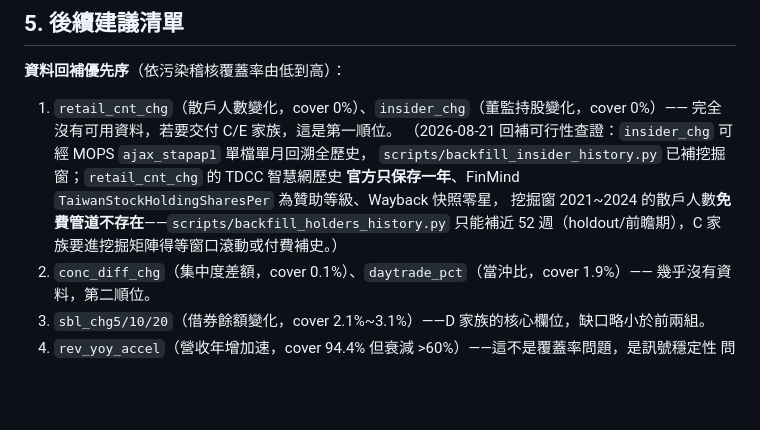
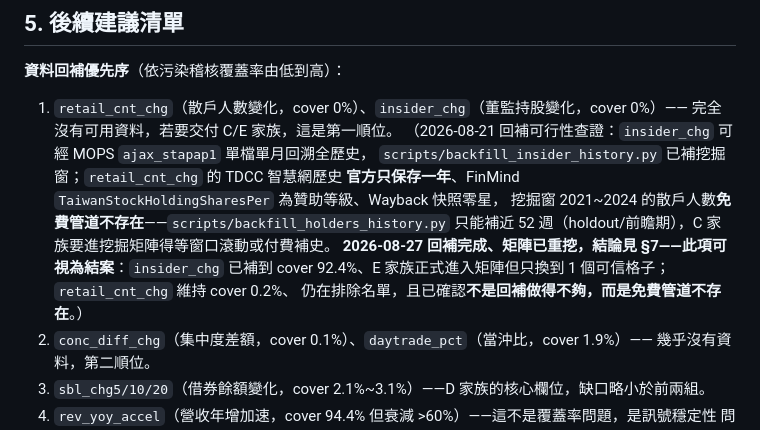
Before and after one commit to rocker0516/TWAssisant, a Markdown page: docs/ctx-matrix-findings.md, the part around one of its changes. GitHub-like rendering; blank space fills up the shorter version.

```diff
--- a/docs/ctx-matrix-findings.md
+++ b/docs/ctx-matrix-findings.md
@@ -178,7 +180,10 @@ lift」。但核心鏈 pass 格的 median n_picks（1,840）僅為 TPEX 鏈 pass
    `scripts/backfill_insider_history.py` 已補挖掘窗；`retail_cnt_chg` 的 TDCC 智慧網歷史
    **官方只保存一年**、FinMind `TaiwanStockHoldingSharesPer` 為贊助等級、Wayback 快照零星，
    挖掘窗 2021~2024 的散戶人數**免費管道不存在**——`scripts/backfill_holders_history.py`
-   只能補近 52 週（holdout/前瞻期），C 家族要進挖掘矩陣得等窗口滾動或付費補史。）
+   只能補近 52 週（holdout/前瞻期），C 家族要進挖掘矩陣得等窗口滾動或付費補史。
+   **2026-08-27 回補完成、矩陣已重挖，結論見 §7——此項可視為結案**：`insider_chg` 已補到
+   cover 92.4%、E 家族正式進入矩陣但只換到 1 個可信格子；`retail_cnt_chg` 維持 cover 0.2%、
+   仍在排除名單，且已確認**不是回補做得不夠，而是免費管道不存在**。）
 2. `conc_diff_chg`（集中度差額，cover 0.1%）、`daytrade_pct`（當沖比，cover 1.9%）——
    幾乎沒有資料，第二順位。
 3. `sbl_chg5/10/20`（借券餘額變化，cover 2.1%~3.1%）——D 家族的核心欄位，缺口略小於前兩組。
```
Also changed, not shown: other parts of docs/ctx-matrix-findings.md (+59 -1 lines).
